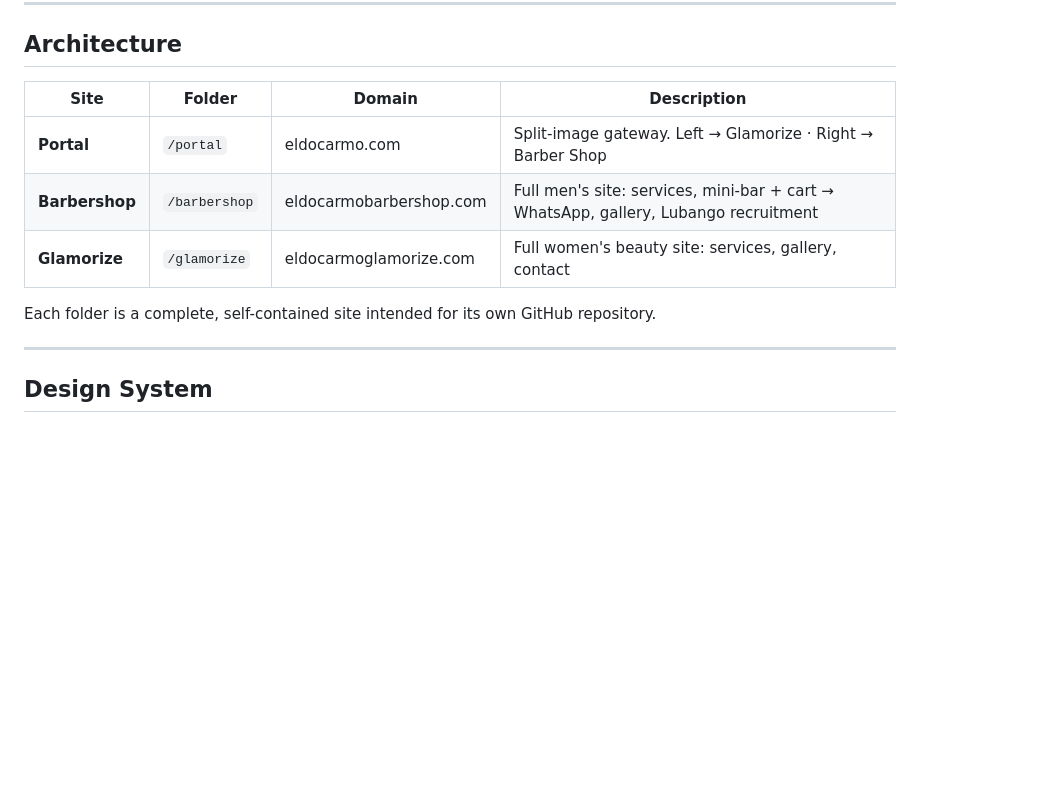
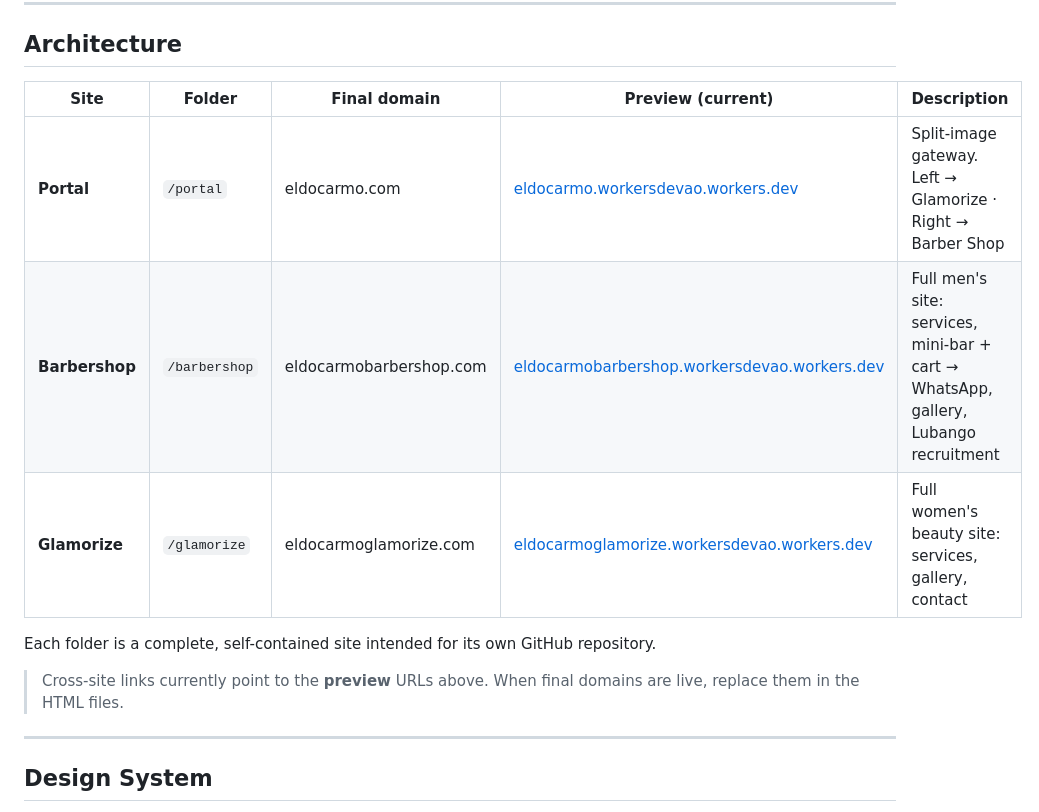
Before and after one commit to Workersdevao2/eldocarmo, a Markdown page: README.md, the part around one of its changes. Drawn GitHub-style; blank space fills up the shorter version.

```diff
--- a/README.md
+++ b/README.md
@@ -9,13 +9,15 @@ No frameworks. No build step. Ready for Cloudflare Pages + GitHub.
 
 ## Architecture
 
-| Site | Folder | Domain | Description |
-|------|--------|--------|-------------|
-| **Portal** | `/portal` | eldocarmo.com | Split-image gateway. Left → Glamorize · Right → Barber Shop |
-| **Barbershop** | `/barbershop` | eldocarmobarbershop.com | Full men's site: services, mini-bar + cart → WhatsApp, gallery, Lubango recruitment |
-| **Glamorize** | `/glamorize` | eldocarmoglamorize.com | Full women's beauty site: services, gallery, contact |
+| Site | Folder | Final domain | Preview (current) | Description |
+|------|--------|--------------|-------------------|-------------|
+| **Portal** | `/portal` | eldocarmo.com | [eldocarmo.workersdevao.workers.dev](https://eldocarmo.workersdevao.workers.dev/) | Split-image gateway. Left → Glamorize · Right → Barber Shop |
+| **Barbershop** | `/barbershop` | eldocarmobarbershop.com | [eldocarmobarbershop.workersdevao.workers.dev](https://eldocarmobarbershop.workersdevao.workers.dev) | Full men's site: services, mini-bar + cart → WhatsApp, gallery, Lubango recruitment |
+| **Glamorize** | `/glamorize` | eldocarmoglamorize.com | [eldocarmoglamorize.workersdevao.workers.dev](https://eldocarmoglamorize.workersdevao.workers.dev) | Full women's beauty site: services, gallery, contact |
 
 Each folder is a complete, self-contained site intended for its own GitHub repository.
+
+> Cross-site links currently point to the **preview** URLs above. When final domains are live, replace them in the HTML files.
 
 ---
 
```
Also changed, not shown: other parts of README.md (+25 -0 lines).
